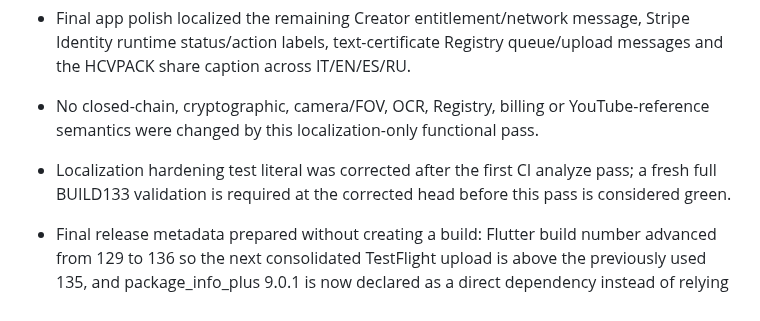
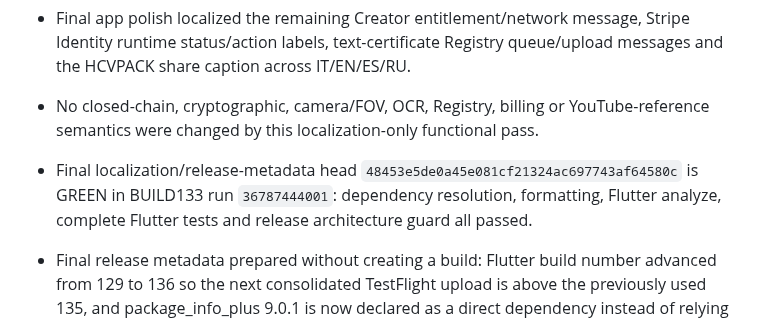
Before and after one commit to MARCELLOORIZIO/sigillum-hcv, a Markdown page: BUILD133_CLOSED_CHAIN_CHECKPOINT.md, the part around the change. Drawn GitHub-style.

Commit message:
Record final BUILD133 localization validation

```diff
--- a/BUILD133_CLOSED_CHAIN_CHECKPOINT.md
+++ b/BUILD133_CLOSED_CHAIN_CHECKPOINT.md
@@ -217,6 +217,6 @@ Do not start again from the design discussion. Resume from the first unfinished
 - Final app polish localized the remaining Creator entitlement/network message, Stripe Identity runtime status/action labels, text-certificate Registry queue/upload messages and the HCVPACK share caption across IT/EN/ES/RU.
 - No closed-chain, cryptographic, camera/FOV, OCR, Registry, billing or YouTube-reference semantics were changed by this localization-only functional pass.
 
-- Localization hardening test literal was corrected after the first CI analyze pass; a fresh full BUILD133 validation is required at the corrected head before this pass is considered green.
+- Final localization/release-metadata head `48453e5de0a45e081cf21324ac697743af64580c` is GREEN in BUILD133 run `36787444001`: dependency resolution, formatting, Flutter analyze, complete Flutter tests and release architecture guard all passed.
 
 - Final release metadata prepared without creating a build: Flutter build number advanced from 129 to 136 so the next consolidated TestFlight upload is above the previously used 135, and package_info_plus 9.0.1 is now declared as a direct dependency instead of relying on a transitive dependency. No TestFlight upload was triggered.
```
